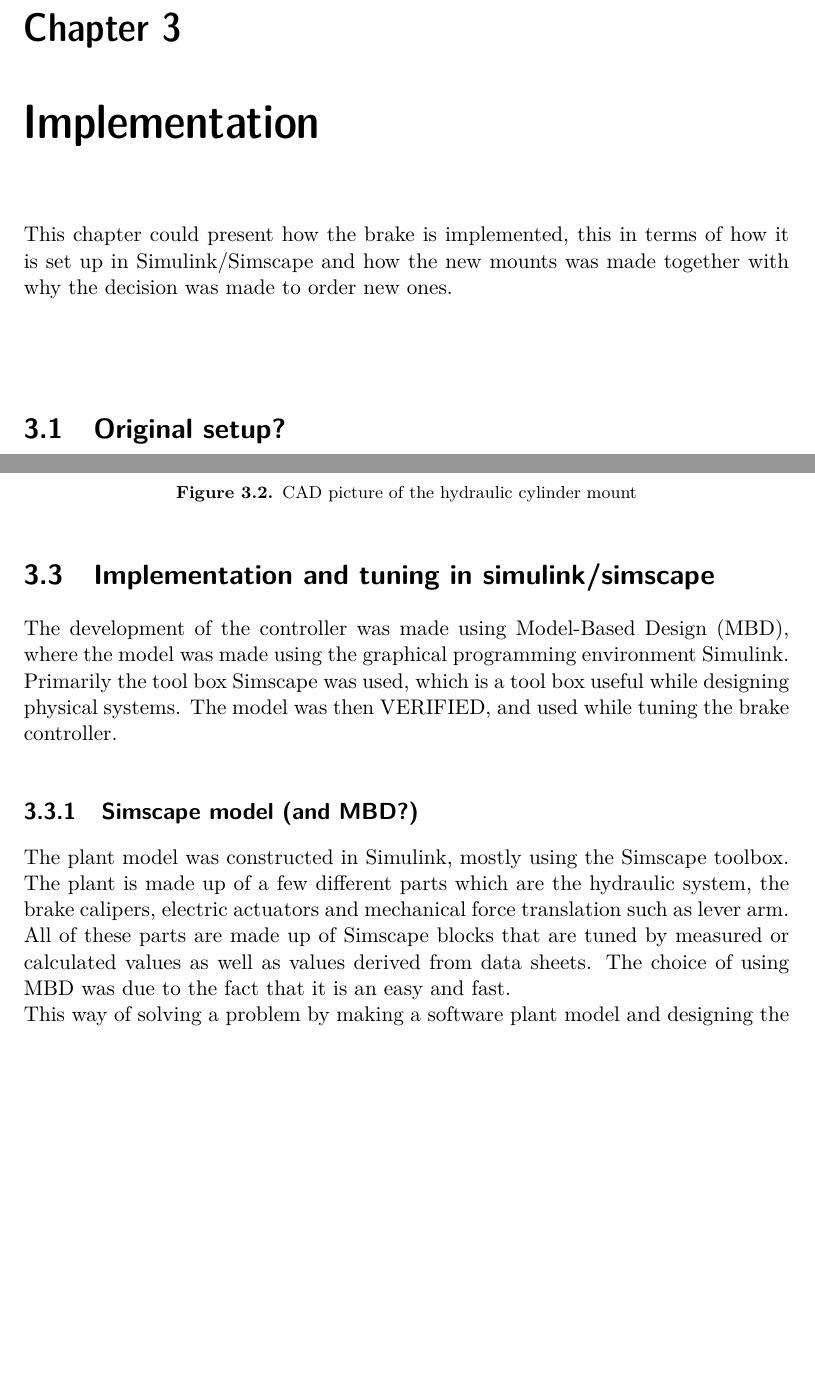
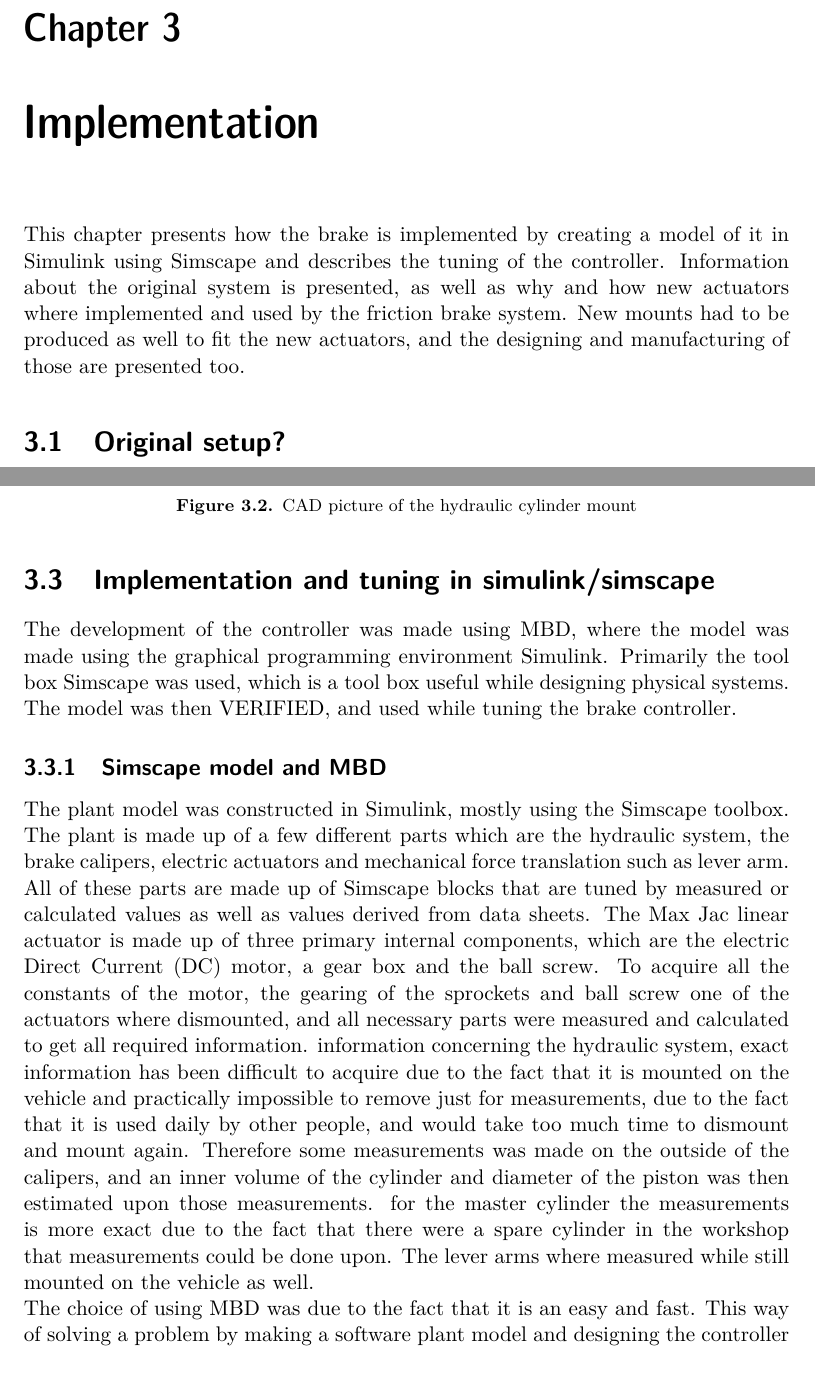
Before and after one commit to Richurd/Report, a LaTeX thesis (BrakeController.tex): two parts of pages 21 and 25 of 43, joined at a grey line, cut so that both start at the same text, the shorter picture padded with empty space. Compiled offline with pdfLaTeX.

Commit message:
added more on new actuators and some on Simulink model

```diff
--- a/BrakeController.tex
+++ b/BrakeController.tex
@@ -214,6 +214,6 @@ The brake blending algorithm will be a simple one where the regenerative brakes
 
 \chapter{Implementation}
 
-This chapter could present how the brake is implemented, this in terms of how it is set up in Simulink/Simscape and how the new mounts was made together with why the decision was made to order new ones.
+This chapter presents how the brake is implemented by creating a model of it in Simulink using Simscape and describes the tuning of the controller. Information about the original system is presented, as well as why and how new actuators where implemented and used by the friction brake system. New mounts had to be produced as well to fit the new actuators, and the designing and manufacturing of those are presented too.
 
 \section{Original setup?}
@@ -281,10 +281,10 @@ The connection between the actuator and lever arm was made with regards to the p
 
 The development of the controller was made using \gls{mbd}, where the model was made using the graphical programming environment Simulink. Primarily the tool box Simscape was used, which is a tool box useful while designing physical systems. The model was then VERIFIED, and used while tuning the brake controller.
 
-\subsection{Simscape model (and MBD?)}
-The plant model was constructed in Simulink, mostly using the Simscape toolbox. The plant is made up of a few different parts which are the hydraulic system, the brake calipers, electric actuators and mechanical force translation such as lever arm. All of these parts are made up of Simscape blocks that are tuned by measured or calculated values  as well as values derived from data sheets. The choice of using \gls{mbd} was due to the fact that it is an easy and fast.
+\subsection{Simscape model and \gls{mbd}}
+The plant model was constructed in Simulink, mostly using the Simscape toolbox. The plant is made up of a few different parts which are the hydraulic system, the brake calipers, electric actuators and mechanical force translation such as lever arm. All of these parts are made up of Simscape blocks that are tuned by measured or calculated values as well as values derived from data sheets. The Max Jac linear actuator is made up of three primary internal components, which are the electric \gls{dc} motor, a gear box and the ball screw. To acquire all the constants of the motor, the gearing of the sprockets and ball screw one of the actuators where dismounted, and all necessary parts were measured and calculated to get all required information. information concerning the hydraulic system, exact information has been difficult to acquire due to the fact that it is mounted on the vehicle and practically impossible to remove just for measurements, due to the fact that it is used daily by other people, and would take too much time to dismount and mount again. Therefore some measurements was made on the outside of the calipers, and an inner volume of the cylinder and diameter of the piston was then estimated upon those measurements. for the master cylinder the measurements is more exact due to the fact that there were a spare cylinder in the workshop that measurements could be done upon. The lever arms where measured while still mounted on the vehicle as well.
 
-This way of solving a problem by making a software plant model and designing the controller from there is called \gls{mbd}, which has become a very popular method of solving engineering problems, since when a plant model has been made it is easy, fast and cheap to develop and improve the controls\cite{2010-01-1999}.
+The choice of using \gls{mbd} was due to the fact that it is an easy and fast. This way of solving a problem by making a software plant model and designing the controller from there is called \gls{mbd}, which has become a very popular method of solving engineering problems, since when a plant model has been made it is easy, fast and cheap to develop and improve the controls\cite{2010-01-1999}.
 
 \subsection{Verification of simscape model}
 When the simscape model was done the plant need to be verified before the of the controlled is done. The verification was made by running the physical system with the new actuators and all necessary hard ware mounted at certain current requests and the compare the results with from the same cases of current request on the plant model. The results can be seen in [FIGURE].
```
Also changed, not shown: BrakeController.pdf, BrakeController.tex (13 more changed lines), 6 other files.
